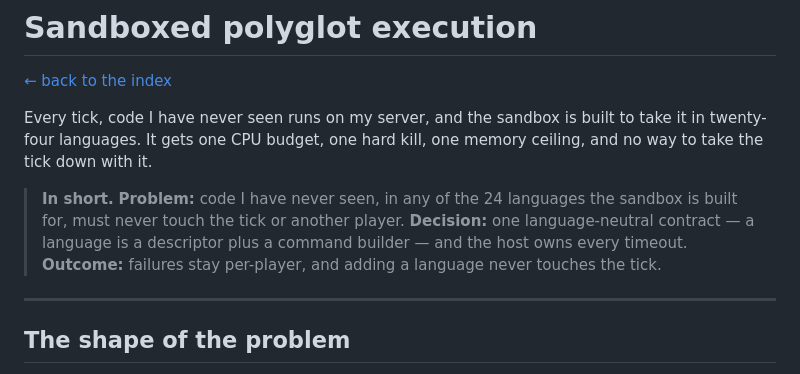
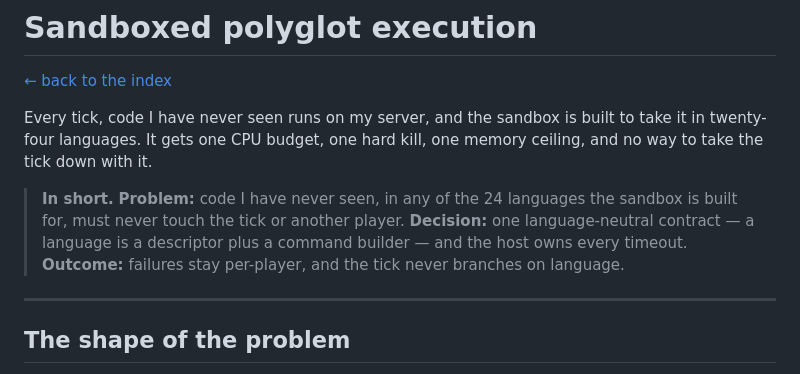
Before and after one commit to Edes0/polyglot-tick-engine, a Markdown page: docs/02-polyglot-sandbox.md, the part around the change. Drawn GitHub-style.

```diff
--- a/docs/02-polyglot-sandbox.md
+++ b/docs/02-polyglot-sandbox.md
@@ -9,8 +9,8 @@ the tick down with it.
 <!-- budget:inshort max=60 -->
 > **In short.** **Problem:** code I have never seen, in any of the 24 languages the sandbox is built
 > for, must never touch the tick or another player. **Decision:** one language-neutral contract — a language is a descriptor plus
-> a command builder — and the host owns every timeout. **Outcome:** failures stay per-player, and adding
-> a language never touches the tick.
+> a command builder — and the host owns every timeout. **Outcome:** failures stay per-player, and the
+> tick never branches on language.
 <!-- /budget -->
 
 ---
```
Also changed, not shown: README.md (+3 -2 lines).
